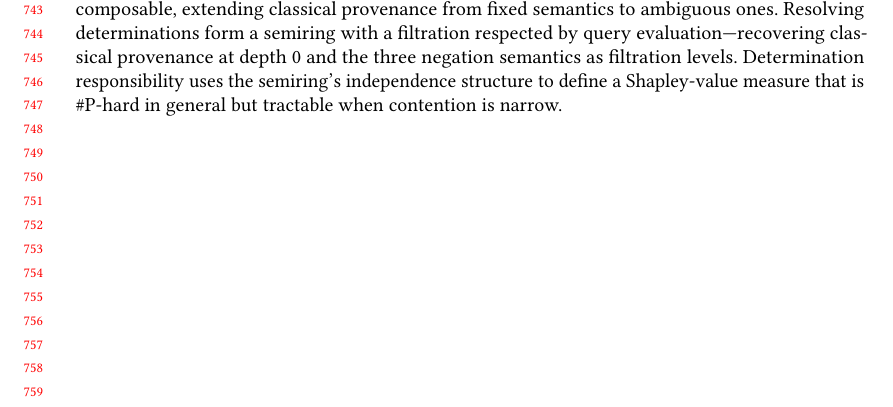
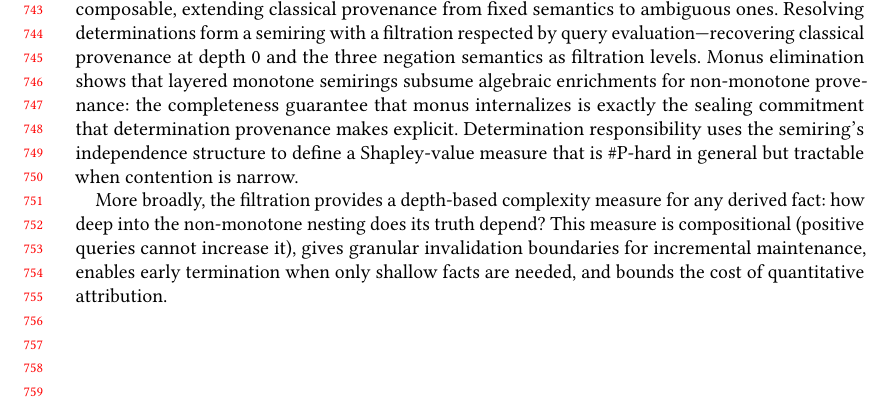
Before and after one commit to jhellerstein/provenance, a LaTeX paper (main.tex): part of page 16 of 32, cut so that both start at the same text. Compiled offline with pdfLaTeX.

Commit message:
Conclusion: filtration as depth-based complexity measure for non-monotone nesting

```diff
--- a/main.tex
+++ b/main.tex
@@ -1564,9 +1564,21 @@ fixed semantics to ambiguous ones.
 Resolving determinations form a semiring with a filtration respected by
 query evaluation---recovering classical provenance at depth~$0$ and the
 three negation semantics as filtration levels.
+Monus elimination shows that layered monotone semirings subsume
+algebraic enrichments for non-monotone provenance: the completeness
+guarantee that monus internalizes is exactly the sealing commitment that
+determination provenance makes explicit.
 Determination responsibility uses the semiring's independence structure
 to define a Shapley-value measure that is \#P-hard in general but
 tractable when contention is narrow.
+
+More broadly, the filtration provides a depth-based complexity measure
+for any derived fact: how deep into the non-monotone nesting does its
+truth depend?
+This measure is compositional (positive queries cannot increase it),
+gives granular invalidation boundaries for incremental maintenance,
+enables early termination when only shallow facts are needed, and bounds
+the cost of quantitative attribution.
 
 \pagebreak
 \appendix
```
